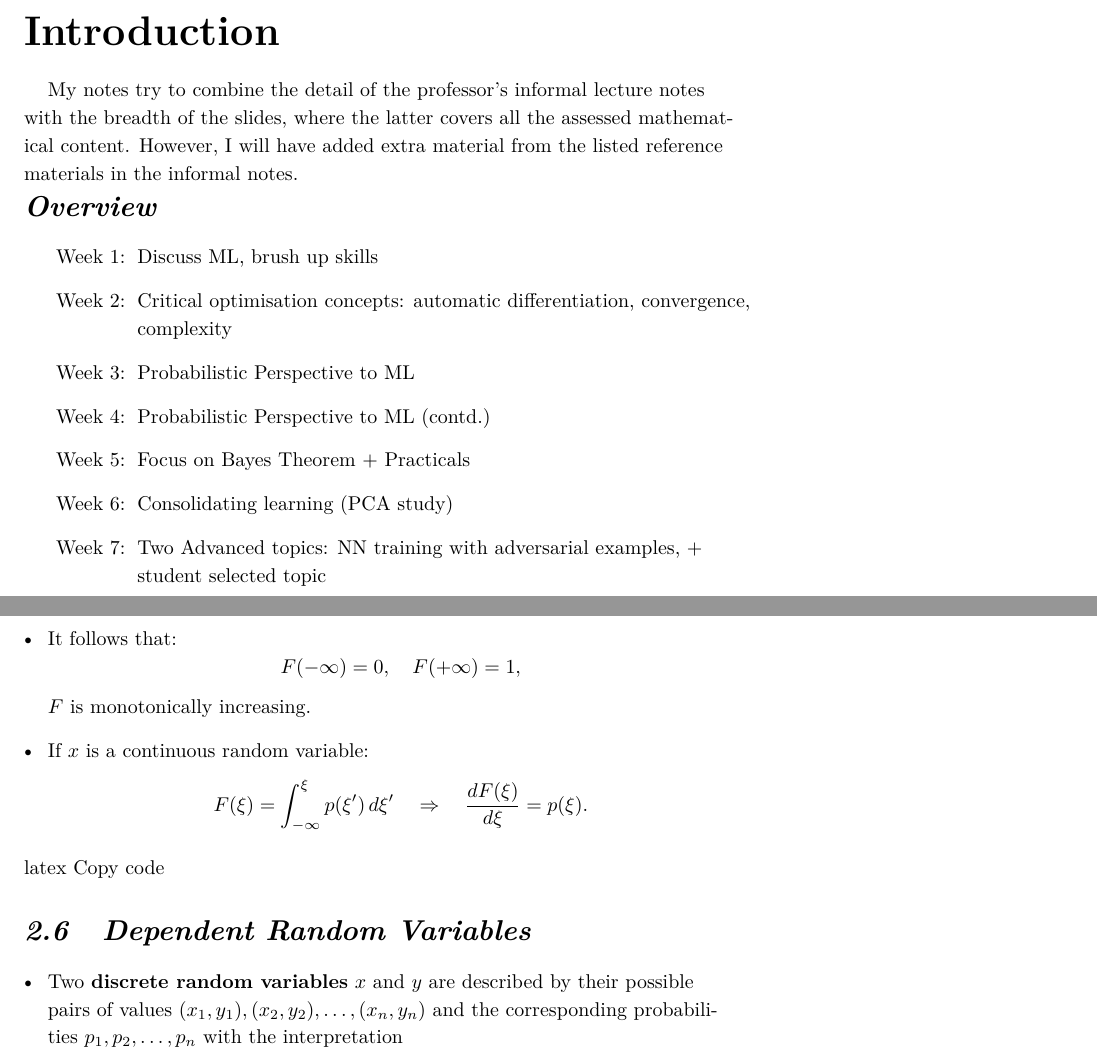
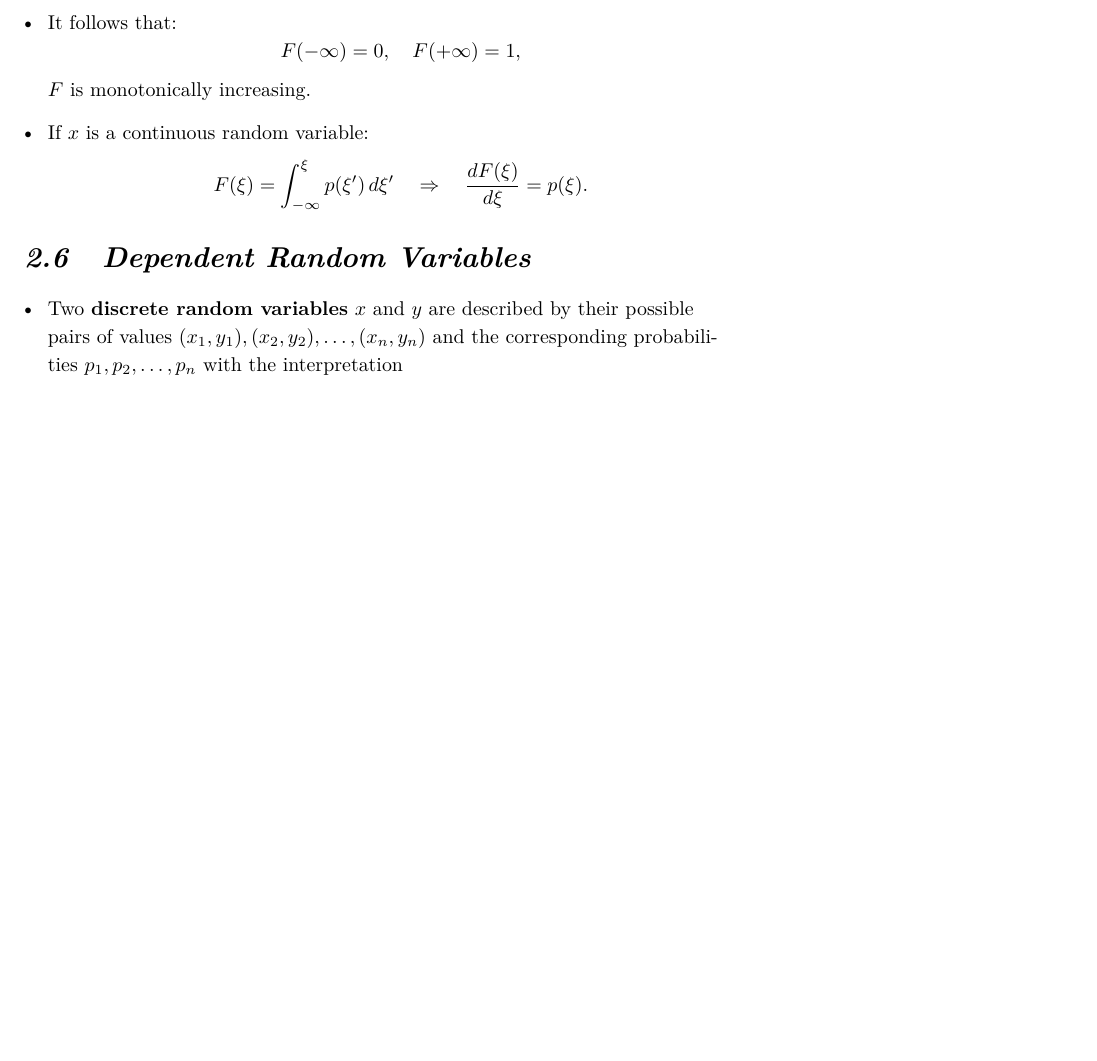
Before and after one commit to timothycdc/EIE-Notes, a LaTeX thesis (COMP70006_Comp_Finance/main.tex, which reads COMP70006_Comp_Finance/2_math_prelim.tex): two parts of pages 5 and 12 of 33 before the commit and part of page 10 of 31 after it, the two joined at a grey line, cut at the place of the change, the shorter picture padded with empty space. Compiled offline with pdfLaTeX.

Commit message:
tweaks to comp finance

```diff
--- a/COMP70006_Comp_Finance/2_math_prelim.tex
+++ b/COMP70006_Comp_Finance/2_math_prelim.tex
@@ -109,8 +109,7 @@ One should be familiar with the following concepts:
     \]
 \end{itemize}
 
-latex
-Copy code
+
 \section{Dependent Random Variables}
 
 \begin{itemize}[label=\textbullet]
--- a/COMP70006_Comp_Finance/main.tex
+++ b/COMP70006_Comp_Finance/main.tex
@@ -424,25 +424,13 @@
 
 % r.9 introduction
 % \cleardoublepage
-\chapter*{Introduction}
+% \chapter*{Introduction}
 
 % This sample book discusses the design of Edward Tufte's
 % books\cite{Tufte2001,Tufte1990,Tufte1997,Tufte2006}
 % and the use of the \doccls{tufte-book} and \doccls{tufte-handout} document classes.
 
-My notes try to combine the detail of the professor's informal lecture notes with the breadth of the slides, where the latter covers all the assessed mathematical content. However, I will have added extra material from the listed reference materials in the informal notes.
 
-\section*{Overview}
-\begin{enumerate}[label=Week \arabic*:, leftmargin=2cm]
-  \item Discuss ML, brush up skills
-  \item Critical optimisation concepts: automatic differentiation, convergence, complexity
-  \item Probabilistic Perspective to ML
-  \item Probabilistic Perspective to ML (contd.)
-  \item Focus on Bayes Theorem + Practicals
-  \item Consolidating learning (PCA study)
-  \item Two Advanced topics: NN training with adversarial examples, + student selected topic
-        % Add more items as needed
-\end{enumerate}
 
 %%
 % Start the main matter (normal chapters)
```
Also changed, not shown: COMP70006_Comp_Finance/main.pdf, 1 other file.
